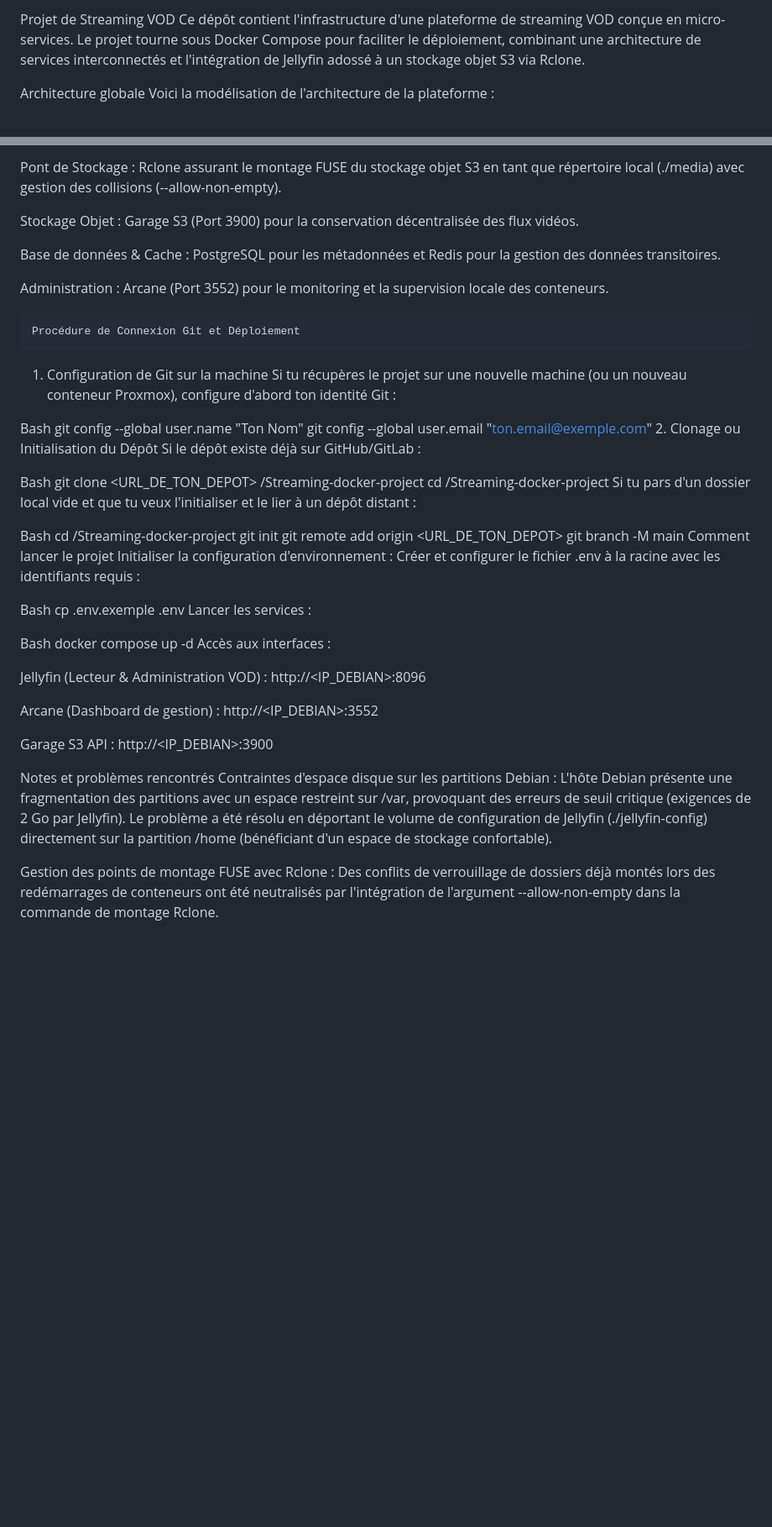
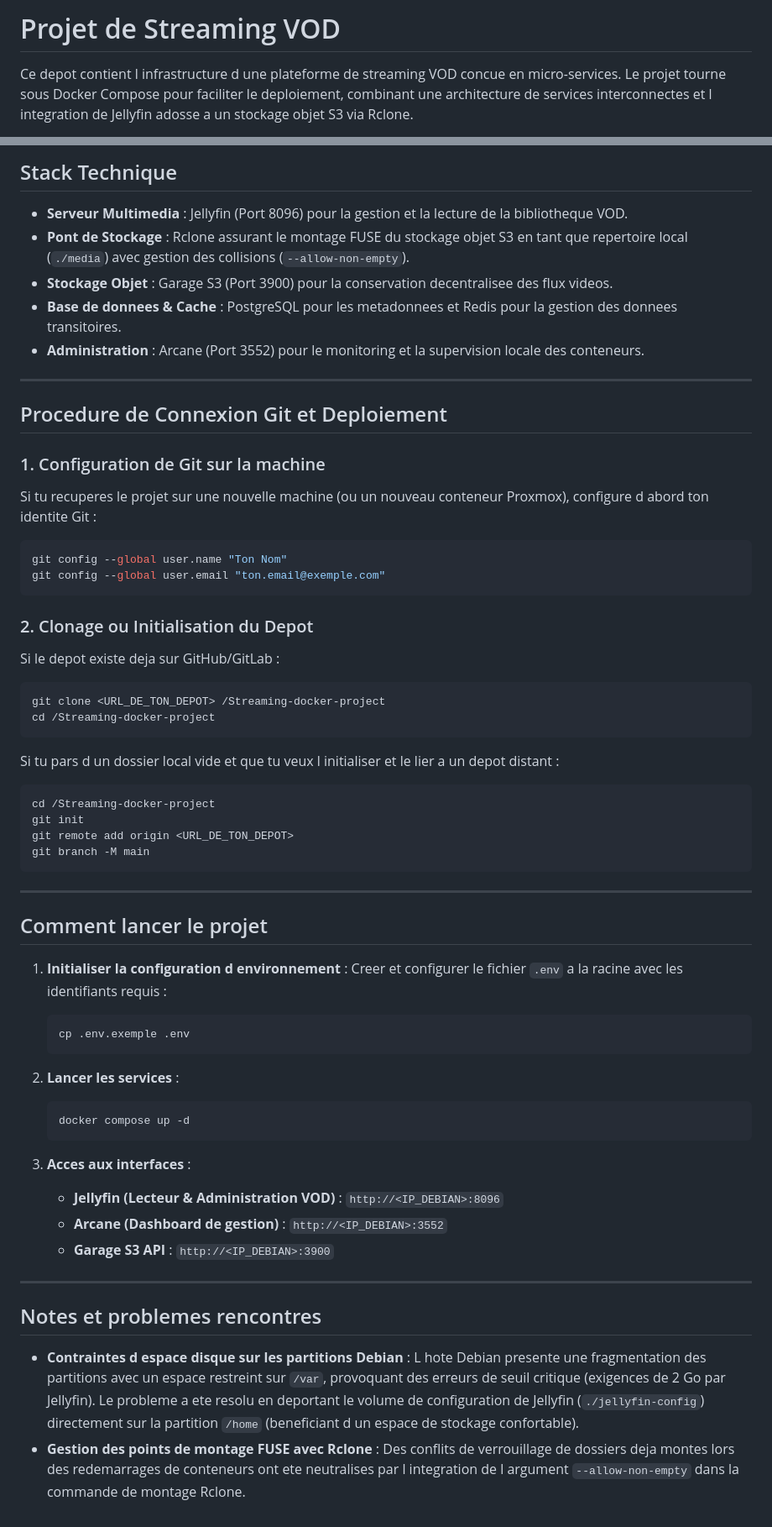
Before and after one commit to noe-cha/Streaming-docker-project, a Markdown page: README.md, 2 parts joined by grey strips. Shown at 84% size. GitHub-like rendering; blank space fills up the shorter version.

````diff
--- a/README.md
+++ b/README.md
@@ -1,6 +1,4 @@
-Projet de Streaming VOD
-Ce dépôt contient l'infrastructure d'une plateforme de streaming VOD conçue en micro-services. Le projet tourne sous Docker Compose pour faciliter le déploiement, combinant une architecture de services interconnectés et l'intégration de Jellyfin adossé à un stockage objet S3 via Rclone.
+# Projet de Streaming VOD
 
-Architecture globale
-Voici la modélisation de l'architecture de la plateforme :
+Ce depot contient l infrastructure d une plateforme de streaming VOD concue en micro-services. Le projet tourne sous Docker Compose pour faciliter le deploiement, combinant une architecture de services interconnectes et l integration de Jellyfin adosse a un stockage objet S3 via Rclone.
 
@@ -34,53 +35,63 @@ Serveur Multimédia : Jellyfin (Port 8096) pour la gestion et la lecture de la b
 
-Pont de Stockage : Rclone assurant le montage FUSE du stockage objet S3 en tant que répertoire local (./media) avec gestion des collisions (--allow-non-empty).
+## Stack Technique
 
-Stockage Objet : Garage S3 (Port 3900) pour la conservation décentralisée des flux vidéos.
+* **Serveur Multimedia** : Jellyfin (Port 8096) pour la gestion et la lecture de la bibliotheque VOD.
+* **Pont de Stockage** : Rclone assurant le montage FUSE du stockage objet S3 en tant que repertoire local (`./media`) avec gestion des collisions (`--allow-non-empty`).
+* **Stockage Objet** : Garage S3 (Port 3900) pour la conservation decentralisee des flux videos.
+* **Base de donnees & Cache** : PostgreSQL pour les metadonnees et Redis pour la gestion des donnees transitoires.
+* **Administration** : Arcane (Port 3552) pour le monitoring et la supervision locale des conteneurs.
 
-Base de données & Cache : PostgreSQL pour les métadonnées et Redis pour la gestion des données transitoires.
+---
 
-Administration : Arcane (Port 3552) pour le monitoring et la supervision locale des conteneurs.
+## Procedure de Connexion Git et Deploiement
 
-    Procédure de Connexion Git et Déploiement
-1. Configuration de Git sur la machine
-Si tu récupères le projet sur une nouvelle machine (ou un nouveau conteneur Proxmox), configure d'abord ton identité Git :
-
-Bash
+### 1. Configuration de Git sur la machine
+Si tu recuperes le projet sur une nouvelle machine (ou un nouveau conteneur Proxmox), configure d abord ton identite Git :
+```bash
 git config --global user.name "Ton Nom"
 git config --global user.email "ton.email@exemple.com"
-2. Clonage ou Initialisation du Dépôt
-Si le dépôt existe déjà sur GitHub/GitLab :
+```
 
-Bash
+### 2. Clonage ou Initialisation du Depot
+Si le depot existe deja sur GitHub/GitLab :
+```bash
 git clone <URL_DE_TON_DEPOT> /Streaming-docker-project
 cd /Streaming-docker-project
-Si tu pars d'un dossier local vide et que tu veux l'initialiser et le lier à un dépôt distant :
+```
 
-Bash
+Si tu pars d un dossier local vide et que tu veux l initialiser et le lier a un depot distant :
+```bash
 cd /Streaming-docker-project
 git init
 git remote add origin <URL_DE_TON_DEPOT>
 git branch -M main
-    Comment lancer le projet
-Initialiser la configuration d'environnement :
-Créer et configurer le fichier .env à la racine avec les identifiants requis :
+```
 
-Bash
-cp .env.exemple .env
-Lancer les services :
+---
 
-Bash
-docker compose up -d
-Accès aux interfaces :
+## Comment lancer le projet
 
-Jellyfin (Lecteur & Administration VOD) : http://<IP_DEBIAN>:8096
+1. **Initialiser la configuration d environnement** :
+   Creer et configurer le fichier `.env` a la racine avec les identifiants requis :
+   ```bash
+   cp .env.exemple .env
+   ```
 
-Arcane (Dashboard de gestion) : http://<IP_DEBIAN>:3552
+2. **Lancer les services** :
+   ```bash
+   docker compose up -d
+   ```
 
-Garage S3 API : http://<IP_DEBIAN>:3900
+3. **Acces aux interfaces** :
+   * **Jellyfin (Lecteur & Administration VOD)** : `http://<IP_DEBIAN>:8096`
+   * **Arcane (Dashboard de gestion)** : `http://<IP_DEBIAN>:3552`
+   * **Garage S3 API** : `http://<IP_DEBIAN>:3900`
 
-Notes et problèmes rencontrés
-Contraintes d'espace disque sur les partitions Debian :
-L'hôte Debian présente une fragmentation des partitions avec un espace restreint sur /var, provoquant des erreurs de seuil critique (exigences de 2 Go par Jellyfin). Le problème a été résolu en déportant le volume de configuration de Jellyfin (./jellyfin-config) directement sur la partition /home (bénéficiant d'un espace de stockage confortable).
+---
 
-Gestion des points de montage FUSE avec Rclone :
-Des conflits de verrouillage de dossiers déjà montés lors des redémarrages de conteneurs ont été neutralisés par l'intégration de l'argument --allow-non-empty dans la commande de montage Rclone.
+## Notes et problemes rencontres
+
+* **Contraintes d espace disque sur les partitions Debian** :
+  L hote Debian presente une fragmentation des partitions avec un espace restreint sur `/var`, provoquant des erreurs de seuil critique (exigences de 2 Go par Jellyfin). Le probleme a ete resolu en deportant le volume de configuration de Jellyfin (`./jellyfin-config`) directement sur la partition `/home` (beneficiant d un espace de stockage confortable).
+* **Gestion des points de montage FUSE avec Rclone** :
+  Des conflits de verrouillage de dossiers deja montes lors des redemarrages de conteneurs ont ete neutralises par l integration de l argument `--allow-non-empty` dans la commande de montage Rclone.
````
Also changed, not shown: other parts of README.md (+8 -5 lines).
